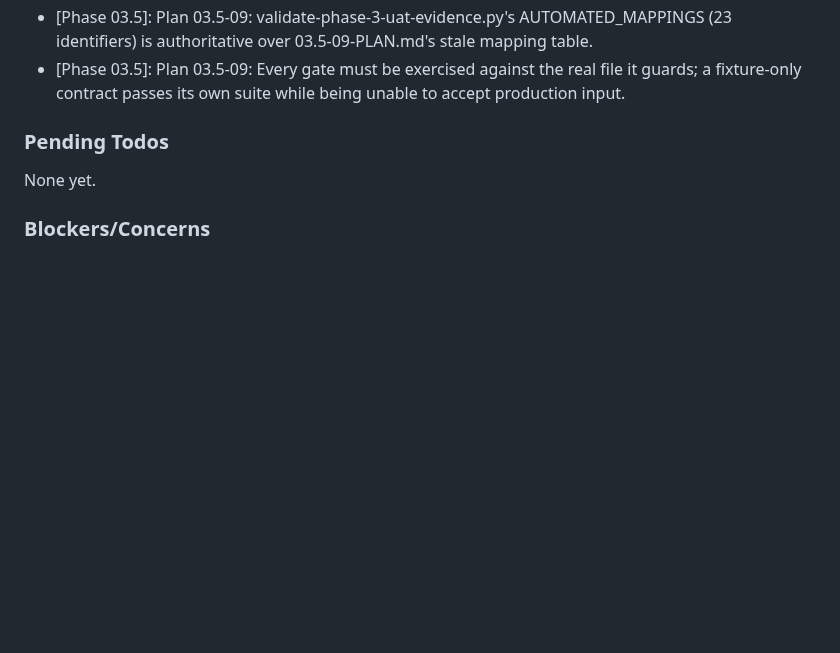
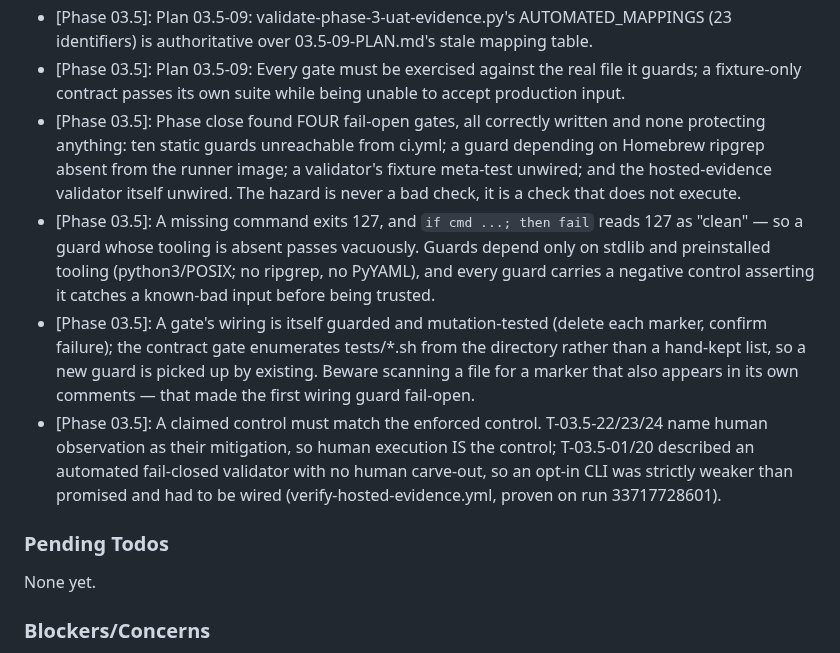
Before and after one commit to szTheory/playstead, a Markdown page: .planning/STATE.md, the part around the change. Drawn GitHub-style; blank space fills up the shorter version.

Commit message:
docs(03.5): record fail-open gate decisions in STATE

```diff
--- a/.planning/STATE.md
+++ b/.planning/STATE.md
@@ -168,6 +168,10 @@ Progress: [█████████░] 90% (Phase 03.5)
 - [Phase 03.5]: Plan 03.5-09: When a bounded stage token cannot identify the failing statement, split the stage into finer bounded sub-stages rather than guessing; seven consecutive fix attempts preceded doing so.
 - [Phase 03.5]: Plan 03.5-09: validate-phase-3-uat-evidence.py's AUTOMATED_MAPPINGS (23 identifiers) is authoritative over 03.5-09-PLAN.md's stale mapping table.
 - [Phase 03.5]: Plan 03.5-09: Every gate must be exercised against the real file it guards; a fixture-only contract passes its own suite while being unable to accept production input.
+- [Phase 03.5]: Phase close found FOUR fail-open gates, all correctly written and none protecting anything: ten static guards unreachable from ci.yml; a guard depending on Homebrew ripgrep absent from the runner image; a validator's fixture meta-test unwired; and the hosted-evidence validator itself unwired. The hazard is never a bad check, it is a check that does not execute.
+- [Phase 03.5]: A missing command exits 127, and `if cmd ...; then fail` reads 127 as "clean" — so a guard whose tooling is absent passes vacuously. Guards depend only on stdlib and preinstalled tooling (python3/POSIX; no ripgrep, no PyYAML), and every guard carries a negative control asserting it catches a known-bad input before being trusted.
+- [Phase 03.5]: A gate's wiring is itself guarded and mutation-tested (delete each marker, confirm failure); the contract gate enumerates tests/*.sh from the directory rather than a hand-kept list, so a new guard is picked up by existing. Beware scanning a file for a marker that also appears in its own comments — that made the first wiring guard fail-open.
+- [Phase 03.5]: A claimed control must match the enforced control. T-03.5-22/23/24 name human observation as their mitigation, so human execution IS the control; T-03.5-01/20 described an automated fail-closed validator with no human carve-out, so an opt-in CLI was strictly weaker than promised and had to be wired (verify-hosted-evidence.yml, proven on run 33717728601).
 
 ### Pending Todos
 
```
